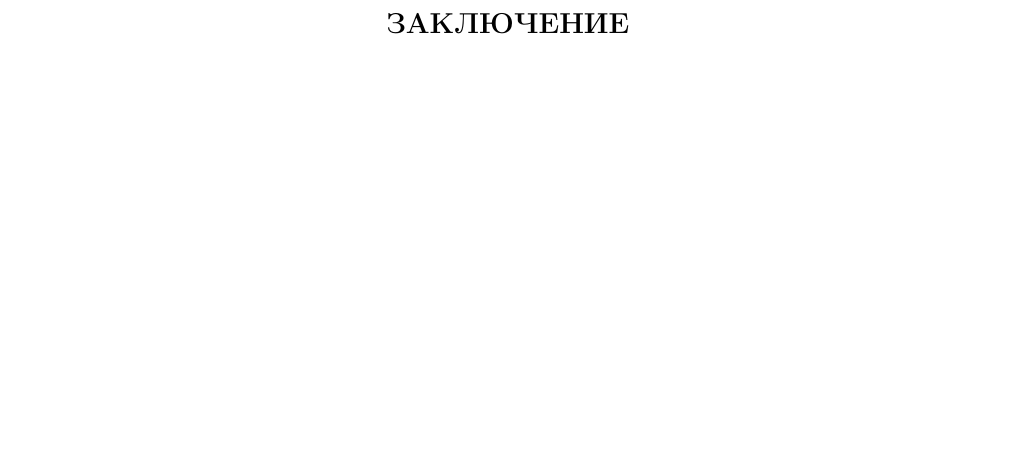
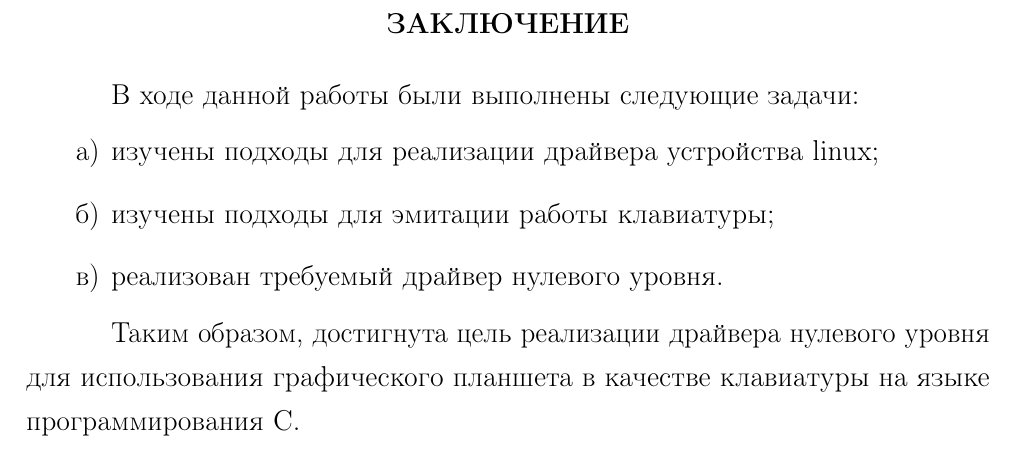
Before and after one commit to bmstu-ics7/coursework-operating-systems, a LaTeX document (report/rpz.tex, which reads report/80-conclusion.tex): part of page 22 of 32, cut so that both start at the same text, the shorter picture padded with empty space. The pictures show the PDF file report/rpz.pdf that the author committed with the source.

Commit message:
:pencil: make conclusion

```diff
--- a/report/80-conclusion.tex
+++ b/report/80-conclusion.tex
@@ -1 +1,11 @@
 \Conclusion % заключение к отчёту
+
+В ходе данной работы были выполнены следующие задачи:
+
+\begin{enumerate}
+    \item изучены подходы для реализации драйвера устройства linux;
+    \item изучены подходы для эмитации работы клавиатуры;
+    \item реализован требуемый драйвер нулевого уровня.
+\end{enumerate}
+
+Таким образом, достигнута цель реализации драйвера нулевого уровня для использования графического планшета в качестве клавиатуры на языке программирования C.
```
Also changed, not shown: report/rpz.pdf.
